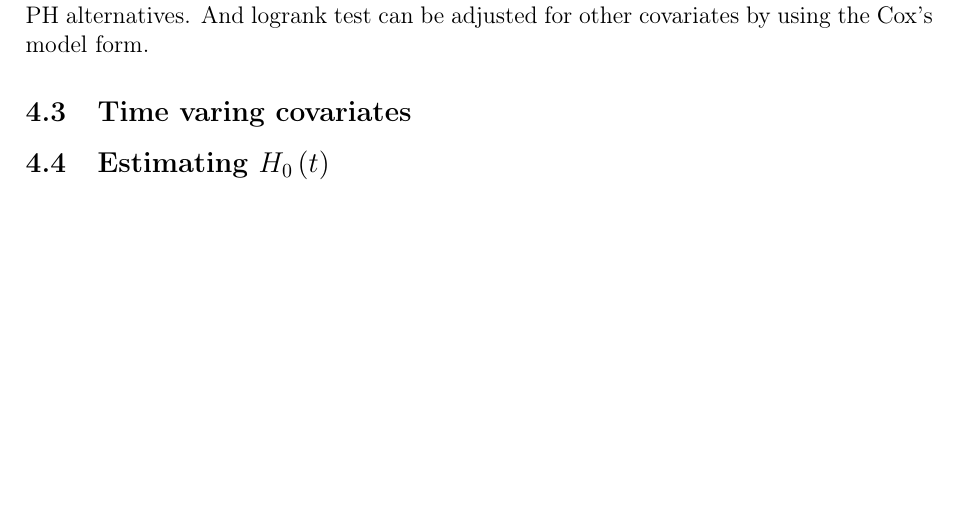
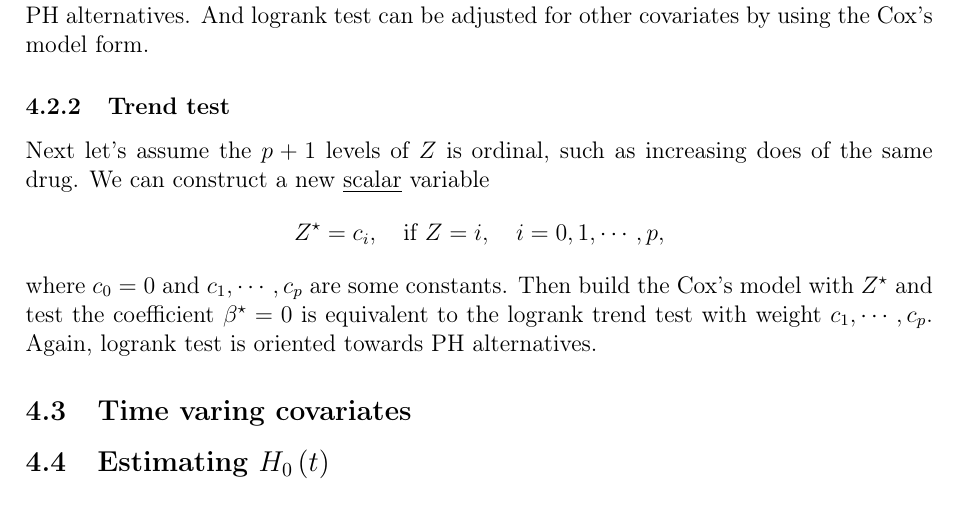
Before and after one commit to fenguoerbian/notes, a LaTeX document (survival_analysis/cox.tex): part of page 8 of 8, cut so that both start at the same text, the shorter picture padded with empty space. Compiled offline with pdfLaTeX.

Commit message:
Add notes about trend test in Cox's model.

```diff
--- a/survival_analysis/cox.tex
+++ b/survival_analysis/cox.tex
@@ -690,6 +690,17 @@ Suppose $Z$ is a categorical variable with $p + 1$ levels: $0, 1, \cdots, p$. On
 And testing the hypothesis $\beta_1 = \beta_2 = \cdots = \beta_p = 0$. This test is \underline{euivalent} to the logrank test for comparing $p + 1$ groups. So again we can see that logrank test is oriented towards PH alternatives. And logrank test can be adjusted for other covariates by using the Cox's model form.
 \par
 
+\subsubsection{Trend test}
+\label{sec:trend-test}
+
+Next let's assume the $p + 1$ levels of $Z$ is ordinal, such as increasing does of the same drug. We can construct a new \underline{scalar} variable
+\[
+  Z^\star = c_i
+  ,\quad \text{if }Z = i
+  ,\quad i = 0, 1, \cdots, p
+  ,
+\]
+where $c_0 = 0$ and $c_1, \cdots, c_p$ are some constants. Then build the Cox's model with $Z^\star$ and test the coefficient $\beta^\star = 0$ is equivalent to the logrank trend test with weight $c_1, \cdots, c_p$. Again, logrank test is oriented towards PH alternatives.
 
 \subsection{Time varing covariates}
 \label{sec:time-varing-covar}
```
Also changed, not shown: survival_analysis/cox.pdf.
